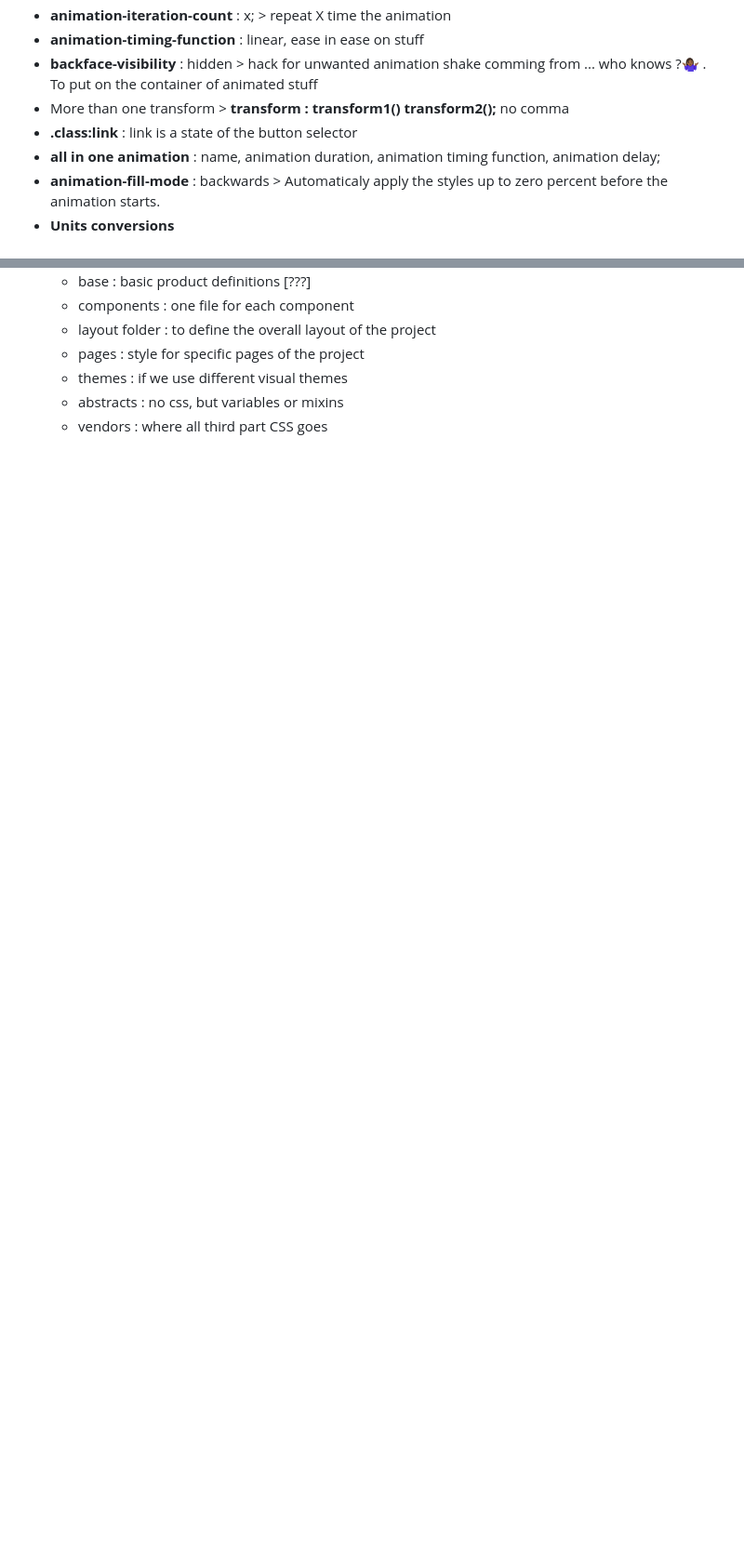
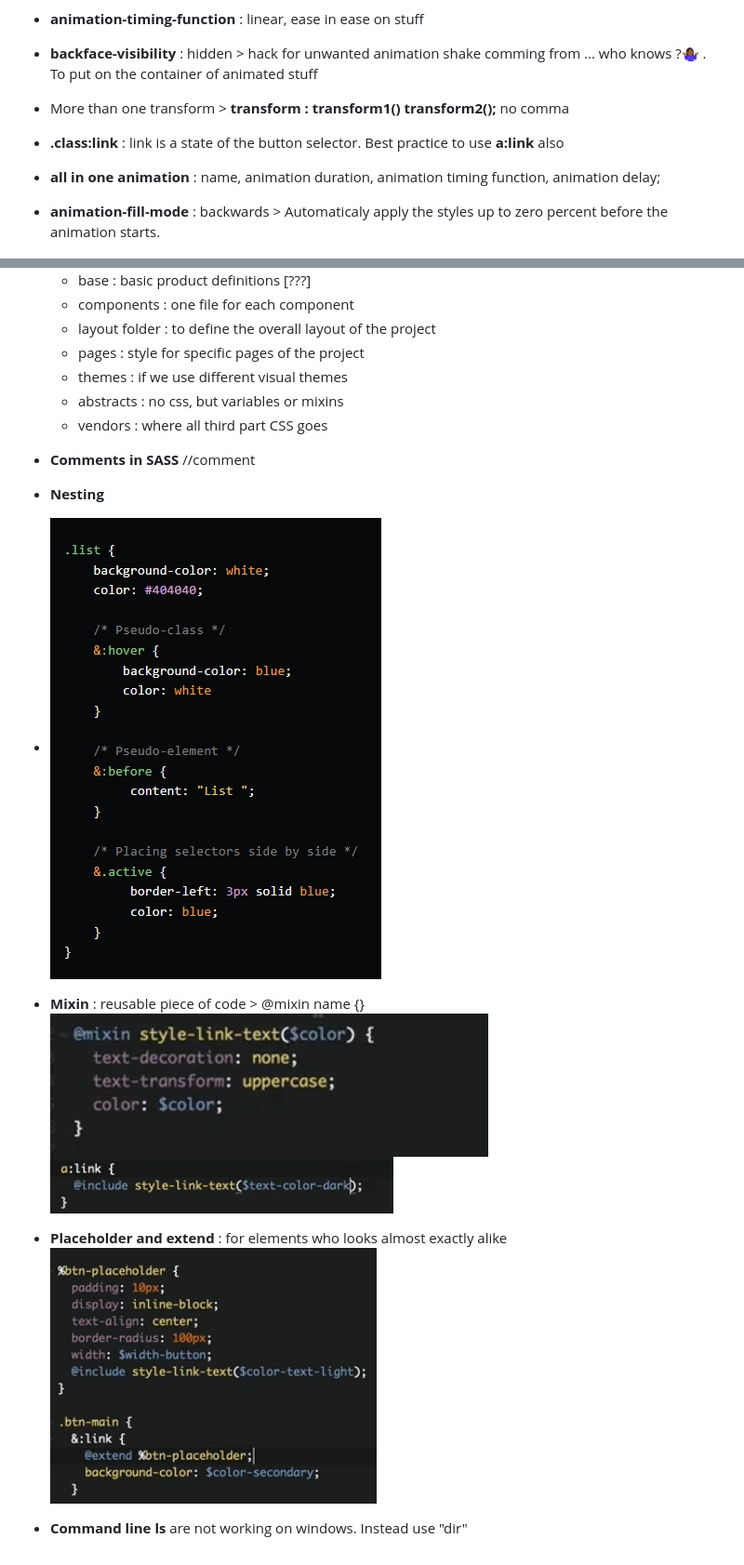
Before and after one commit to Nath-A/advanced-CSS, a Markdown page: README.md, 2 parts joined by grey strips. Shown at 93% size. GitHub-like rendering; pictures changed too: readme/mixin-argument-include.JPG (added), readme/mixin-argument.JPG (added), readme/nesting.JPG (added); blank space fills up the shorter version.

Commit message:
Notes and screenshots

```diff
--- a/README.md
+++ b/README.md
@@ -47,7 +47,7 @@ ___
 - **animation-timing-function** : linear, ease in ease on stuff
 - **backface-visibility** : hidden > hack for unwanted animation shake comming from ... who knows ?🤷🏾‍♀️ . To put on the container of animated stuff
 - More than one transform > **transform : transform1() transform2();** no comma
-- **.class:link** : link is a state of the button selector
+- **.class:link** : link is a state of the button selector. Best practice to use **a:link** also
 - **all in one animation** : name, animation duration, animation timing function, animation delay;
 - **animation-fill-mode** : backwards > Automaticaly apply the styles up to zero percent before the animation starts.
 - **Units conversions**
@@ -69,3 +69,13 @@ ___
   - themes : if we use different visual themes
   - abstracts : no css, but variables or mixins
   - vendors : where all third part CSS goes
+- **Comments in SASS** //comment
+- **Nesting**
+- ![Nesting](/readme/nesting.JPG)
+
+- **Mixin** : reusable piece of code > @mixin name {}
+  ![Mixin & argument](/readme/mixin-argument.JPG)
+  ![Mixin & argument](/readme/mixin-argument-include.JPG)
+- **Placeholder and extend** : for elements who looks almost exactly alike
+  ![Placeholder & extends](/readme/placeholder-extend.JPG)
+- **Command line ls** are not working on windows. Instead use "dir"
```
Also changed, not shown: readme/mixin-include.JPG (added).
